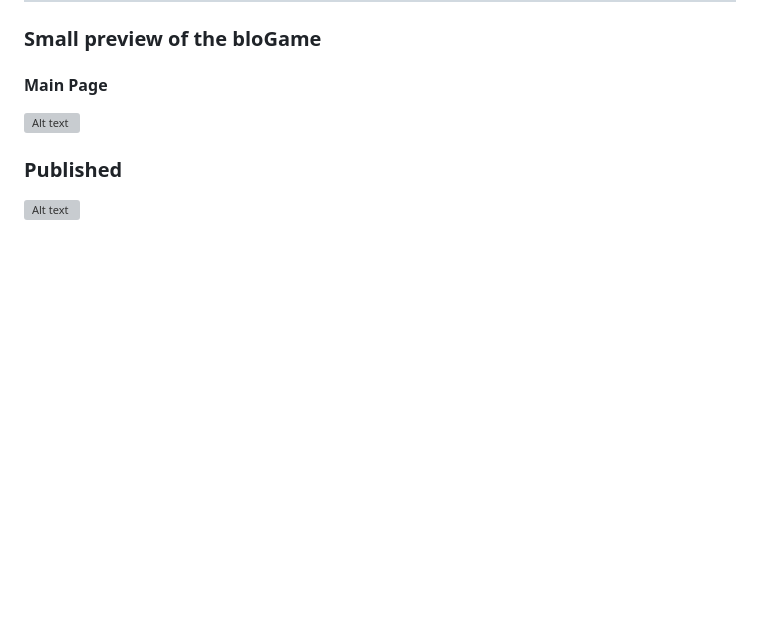
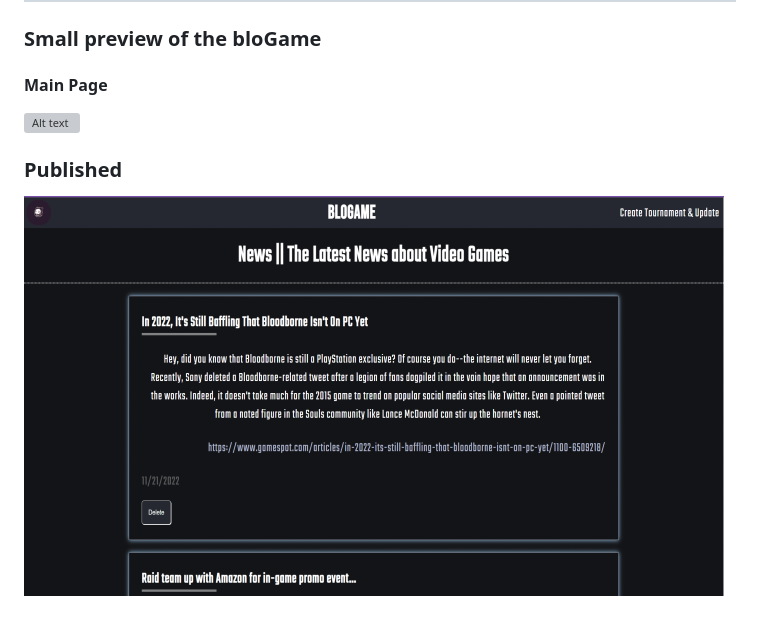
Before and after one commit to FlorinaBescuca/bloGame, a Markdown page: README.md, the part around the change. GitHub-like rendering; pictures changed too: public/img/post.page2.png; blank space fills up the shorter version; grey boxes are pictures that could not be loaded.

Commit message:
replace pic

```diff
--- a/README.md
+++ b/README.md
@@ -47,4 +47,4 @@
 
 ### Published
 
-![Alt text]("Published")
+![Alt text](/public/img/post.page2.png?raw=true "Published")
```
